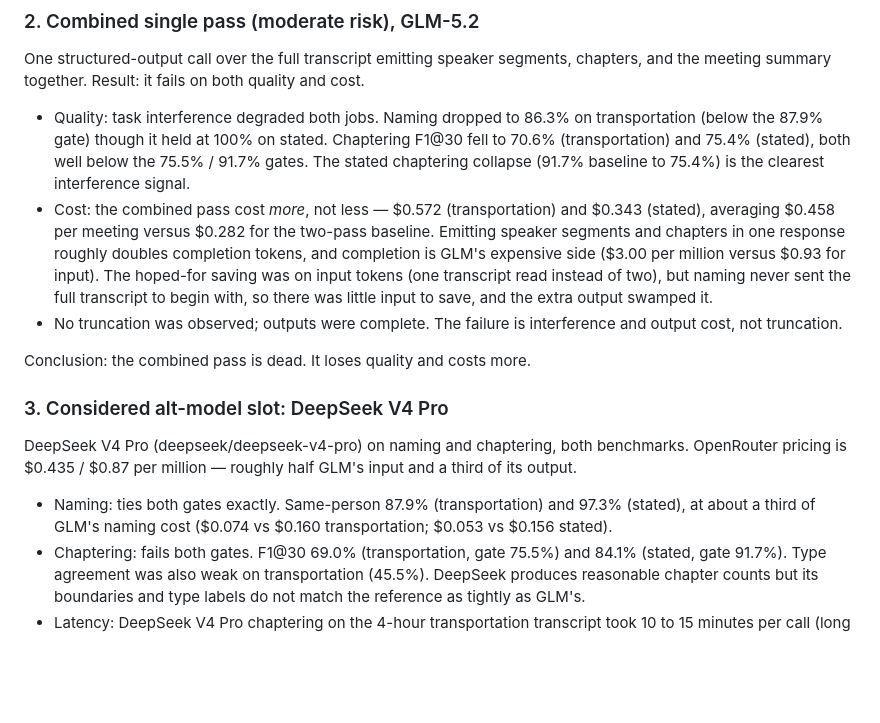
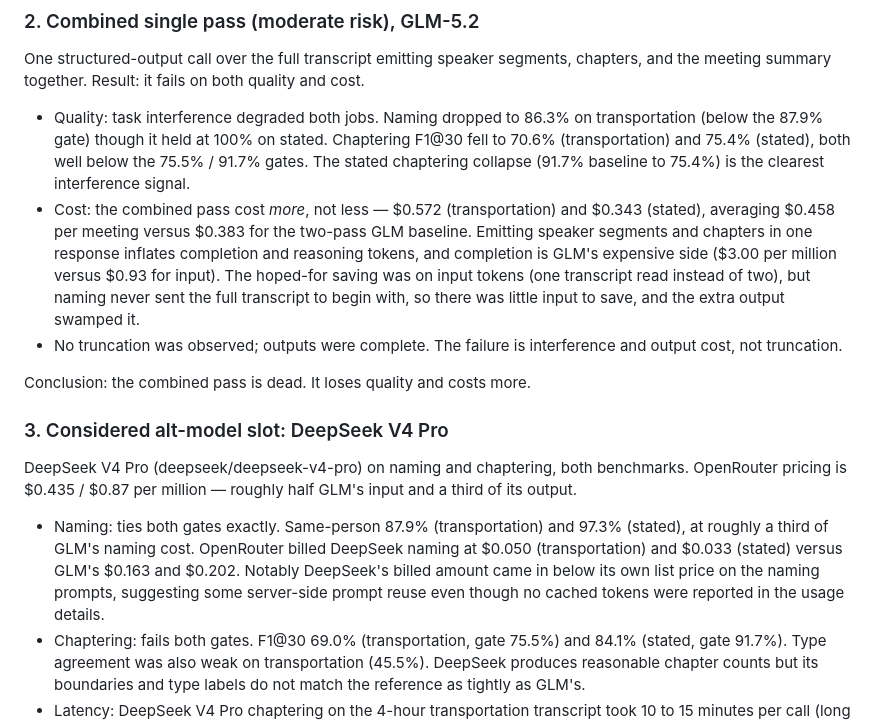
Before and after one commit to umqadir/council-discourse, a Markdown page: experiments/out/llm-cost-round.md, the part around one of its changes. Rendered like a GitHub page; blank space fills up the shorter version.

```diff
--- a/experiments/out/llm-cost-round.md
+++ b/experiments/out/llm-cost-round.md
@@ -77,12 +89,12 @@ cost.
   below the 75.5% / 91.7% gates. The stated chaptering collapse (91.7% baseline to
   75.4%) is the clearest interference signal.
 - Cost: the combined pass cost *more*, not less — $0.572 (transportation) and
-  $0.343 (stated), averaging $0.458 per meeting versus $0.282 for the two-pass
-  baseline. Emitting speaker segments and chapters in one response roughly doubles
-  completion tokens, and completion is GLM's expensive side ($3.00 per million
-  versus $0.93 for input). The hoped-for saving was on input tokens (one transcript
-  read instead of two), but naming never sent the full transcript to begin with, so
-  there was little input to save, and the extra output swamped it.
+  $0.343 (stated), averaging $0.458 per meeting versus $0.383 for the two-pass GLM
+  baseline. Emitting speaker segments and chapters in one response inflates
+  completion and reasoning tokens, and completion is GLM's expensive side ($3.00 per
+  million versus $0.93 for input). The hoped-for saving was on input tokens (one
+  transcript read instead of two), but naming never sent the full transcript to
+  begin with, so there was little input to save, and the extra output swamped it.
 - No truncation was observed; outputs were complete. The failure is interference
   and output cost, not truncation.
 
@@ -95,8 +107,11 @@ benchmarks. OpenRouter pricing is $0.435 / $0.87 per million — roughly half GL
 input and a third of its output.
 
 - Naming: ties both gates exactly. Same-person 87.9% (transportation) and 97.3%
-  (stated), at about a third of GLM's naming cost ($0.074 vs $0.160 transportation;
-  $0.053 vs $0.156 stated).
+  (stated), at roughly a third of GLM's naming cost. OpenRouter billed DeepSeek
+  naming at $0.050 (transportation) and $0.033 (stated) versus GLM's $0.163 and
+  $0.202. Notably DeepSeek's billed amount came in below its own list price on the
+  naming prompts, suggesting some server-side prompt reuse even though no cached
+  tokens were reported in the usage details.
 - Chaptering: fails both gates. F1@30 69.0% (transportation, gate 75.5%) and 84.1%
   (stated, gate 91.7%). Type agreement was also weak on transportation (45.5%).
   DeepSeek produces reasonable chapter counts but its boundaries and type labels do
```
Also changed, not shown: other parts of experiments/out/llm-cost-round.md (+43 -22 lines).
